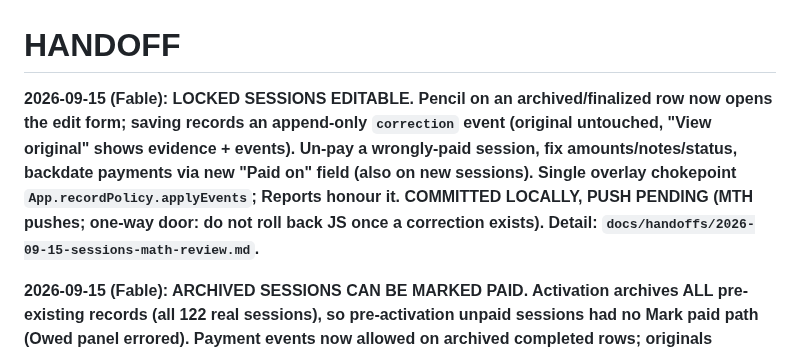
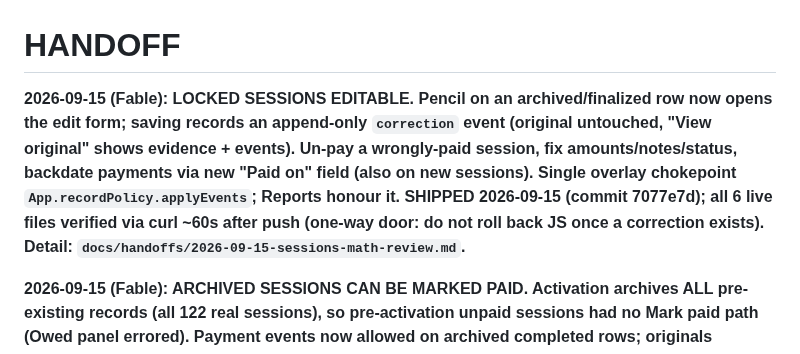
Before and after one commit to maintainthehaze-oss/tutor-tracker, a Markdown page: HANDOFF.md, the part around the change. GitHub-like rendering.

Commit message:
Handoff: mark corrections change shipped (7077e7d)
Co-Authored-By: Claude Fable 5.1 <noreply@anthropic.com>

```diff
--- a/HANDOFF.md
+++ b/HANDOFF.md
@@ -1,6 +1,6 @@
 # HANDOFF
 
-**2026-09-15 (Fable): LOCKED SESSIONS EDITABLE. Pencil on an archived/finalized row now opens the edit form; saving records an append-only `correction` event (original untouched, "View original" shows evidence + events). Un-pay a wrongly-paid session, fix amounts/notes/status, backdate payments via new "Paid on" field (also on new sessions). Single overlay chokepoint `App.recordPolicy.applyEvents`; Reports honour it. COMMITTED LOCALLY, PUSH PENDING (MTH pushes; one-way door: do not roll back JS once a correction exists). Detail: `docs/handoffs/2026-09-15-sessions-math-review.md`.**
+**2026-09-15 (Fable): LOCKED SESSIONS EDITABLE. Pencil on an archived/finalized row now opens the edit form; saving records an append-only `correction` event (original untouched, "View original" shows evidence + events). Un-pay a wrongly-paid session, fix amounts/notes/status, backdate payments via new "Paid on" field (also on new sessions). Single overlay chokepoint `App.recordPolicy.applyEvents`; Reports honour it. SHIPPED 2026-09-15 (commit 7077e7d); all 6 live files verified via curl ~60s after push (one-way door: do not roll back JS once a correction exists). Detail: `docs/handoffs/2026-09-15-sessions-math-review.md`.**
 
 **2026-09-15 (Fable): ARCHIVED SESSIONS CAN BE MARKED PAID. Activation archives ALL pre-existing records (all 122 real sessions), so pre-activation unpaid sessions had no Mark paid path (Owed panel errored). Payment events now allowed on archived completed rows; originals untouched. SHIPPED 2026-09-15 (commit d9c56d0); live repository.js/sessions.js verified via curl ~40s after push. Same day, MTH ruling: pre-activation *scheduled* sessions now take append-only STATUS events (auto-complete when the date passes, or a select in the Status column: completed / cancelled / no-show; last wins; paid rows cannot be un-completed). Reports/Tax now honour status + payment events on archived rows (they did not before). SHIPPED 2026-09-15 (commit de52f44); all 5 live files verified via curl ~60s after push. Do not roll back the deployed JS once a status event exists. Detail: `docs/handoffs/2026-09-15-sessions-math-review.md`.**
 
```
Also changed, not shown: docs/handoffs/2026-09-15-sessions-math-review.md (+1 -1 lines).
